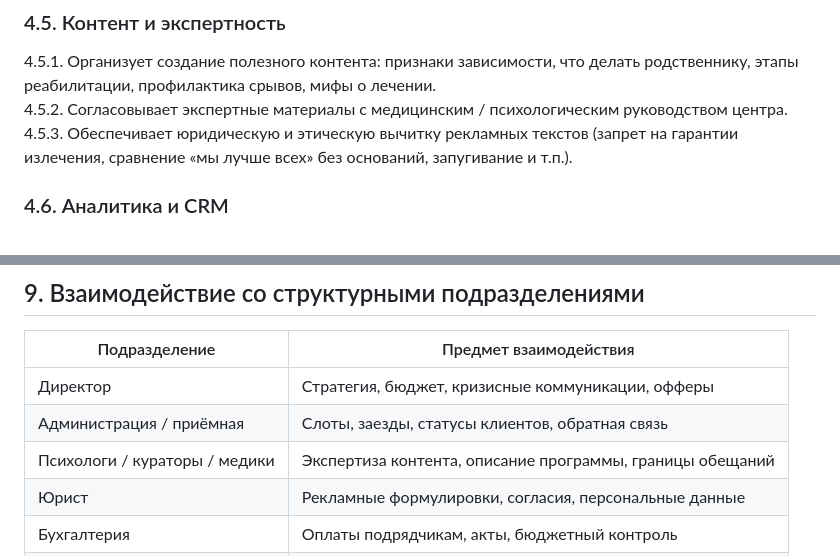
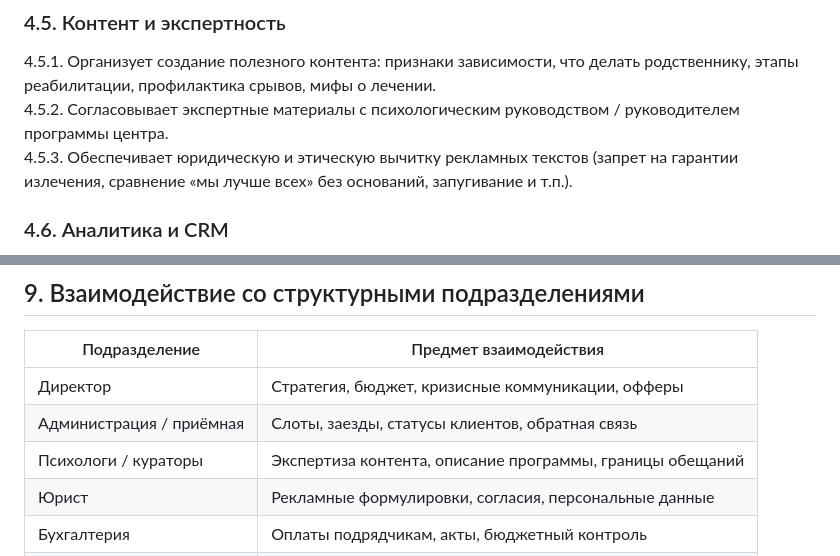
Before and after one commit to narkohelpomsk-beep/red-button-api, a Markdown page: docs/hr/15-rukovoditel-po-svyazyam-s-obshhestvennostyu-i-privlecheniyu-klientov.md, 2 parts joined by grey strips. GitHub-like rendering.

Commit message:
Убраны упоминания медперсонала из ДИ руководителя по PR
Co-authored-by: narkohelpomsk-beep <narkohelpomsk-beep@users.noreply.github.com>

```diff
--- a/docs/hr/15-rukovoditel-po-svyazyam-s-obshhestvennostyu-i-privlecheniyu-klientov.md
+++ b/docs/hr/15-rukovoditel-po-svyazyam-s-obshhestvennostyu-i-privlecheniyu-klientov.md
@@ -101,7 +101,7 @@
 
 ### 4.5. Контент и экспертность
 4.5.1. Организует создание полезного контента: признаки зависимости, что делать родственнику, этапы реабилитации, профилактика срывов, мифы о лечении.
-4.5.2. Согласовывает экспертные материалы с медицинским / психологическим руководством центра.
+4.5.2. Согласовывает экспертные материалы с психологическим руководством / руководителем программы центра.
 4.5.3. Обеспечивает юридическую и этическую вычитку рекламных текстов (запрет на гарантии излечения, сравнение «мы лучше всех» без оснований, запугивание и т.п.).
 
 ### 4.6. Аналитика и CRM
@@ -192,7 +192,7 @@
 |---------------|------------------------|
 | Директор | Стратегия, бюджет, кризисные коммуникации, офферы |
 | Администрация / приёмная | Слоты, заезды, статусы клиентов, обратная связь |
-| Психологи / кураторы / медики | Экспертиза контента, описание программы, границы обещаний |
+| Психологи / кураторы | Экспертиза контента, описание программы, границы обещаний |
 | Юрист | Рекламные формулировки, согласия, персональные данные |
 | Бухгалтерия | Оплаты подрядчикам, акты, бюджетный контроль |
 | IT / подрядчик сайта | Аналитика, формы, скорость сайта, интеграции CRM |
```
